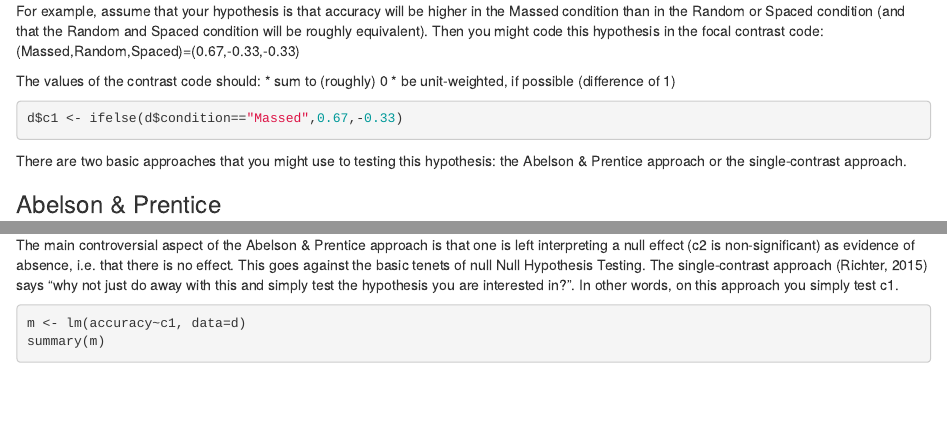
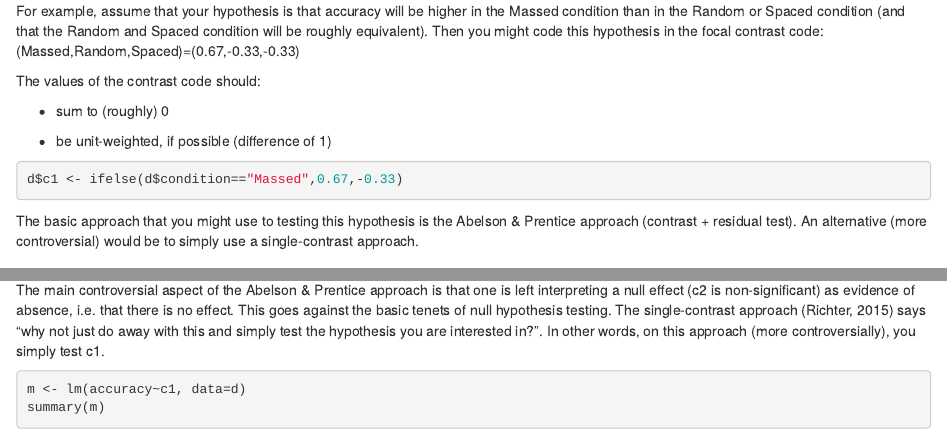
Before and after one commit to mzettersten/r_walkthroughs, an R Markdown document (cat_three_levels/cat_three_levels.Rmd): the page in a window 1100 px wide, from 1240 px down, and a second part further down, joined at a grey line. The pictures show the output file cat_three_levels/cat_three_levels.html that the author committed with the source, opened offline.

Commit message:
minor fixes

````diff
--- a/cat_three_levels/cat_three_levels.Rmd
+++ b/cat_three_levels/cat_three_levels.Rmd
@@ -82,7 +84,7 @@ The reason to test c2 is to account for residual variance in the model, essentia
 
 ###Single-contrast
 
-The main controversial aspect of the Abelson & Prentice approach is that one is left interpreting a null effect (c2 is non-significant) as evidence of absence, i.e. that there is no effect. This goes against the basic tenets of null Null Hypothesis Testing. The single-contrast approach (Richter, 2015) says "why not just do away with this and simply test the hypothesis you are interested in?". In other words, on this approach (more controversially), you simply test c1.
+The main controversial aspect of the Abelson & Prentice approach is that one is left interpreting a null effect (c2 is non-significant) as evidence of absence, i.e. that there is no effect. This goes against the basic tenets of null hypothesis testing. The single-contrast approach (Richter, 2015) says "why not just do away with this and simply test the hypothesis you are interested in?". In other words, on this approach (more controversially), you simply test c1.
 
 ```{r}
 m <- lm(accuracy~c1, data=d)
````
Also changed, not shown: cat_three_levels/cat_three_levels.html, cat_three_levels/cat_three_levels.Rmd (6 more changed lines).
